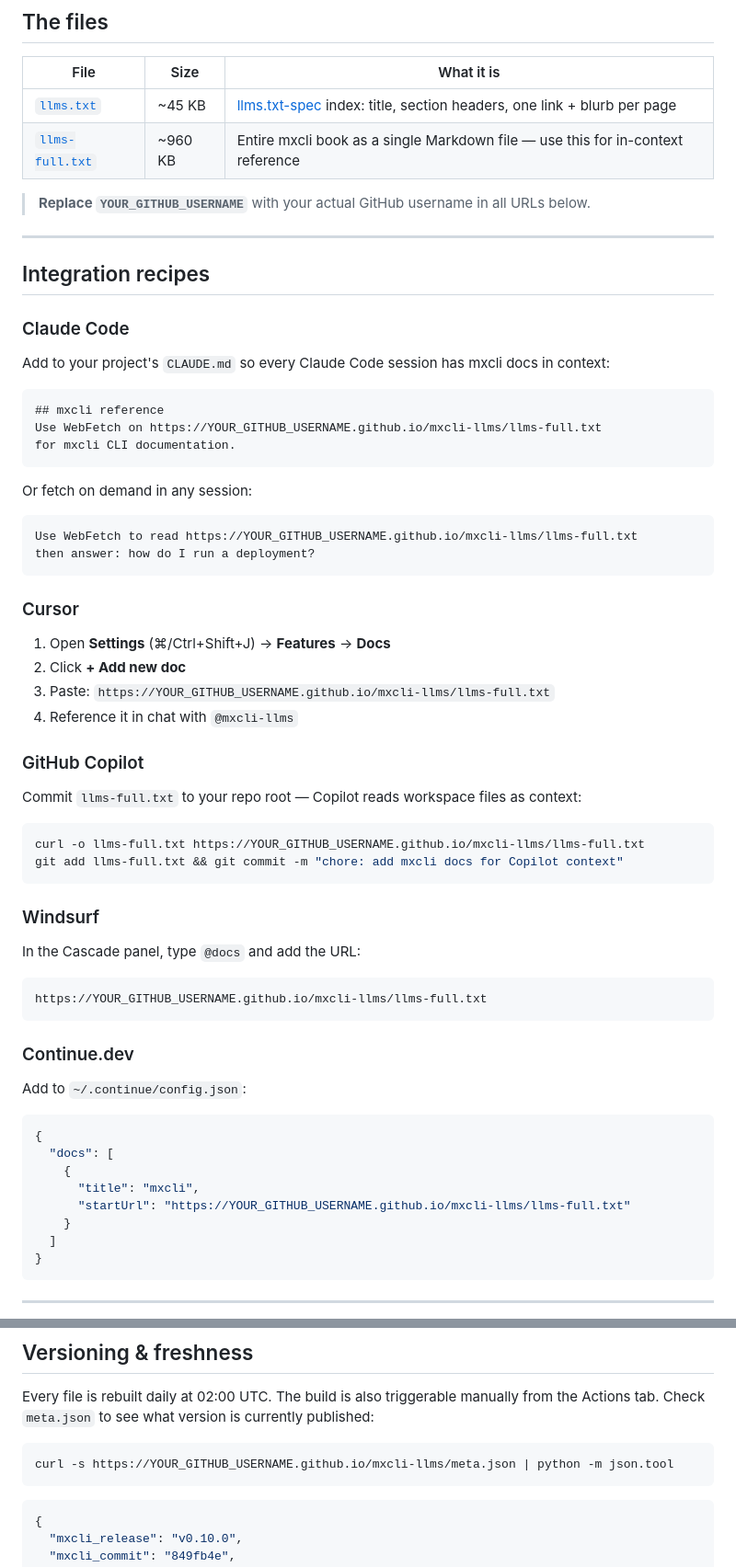
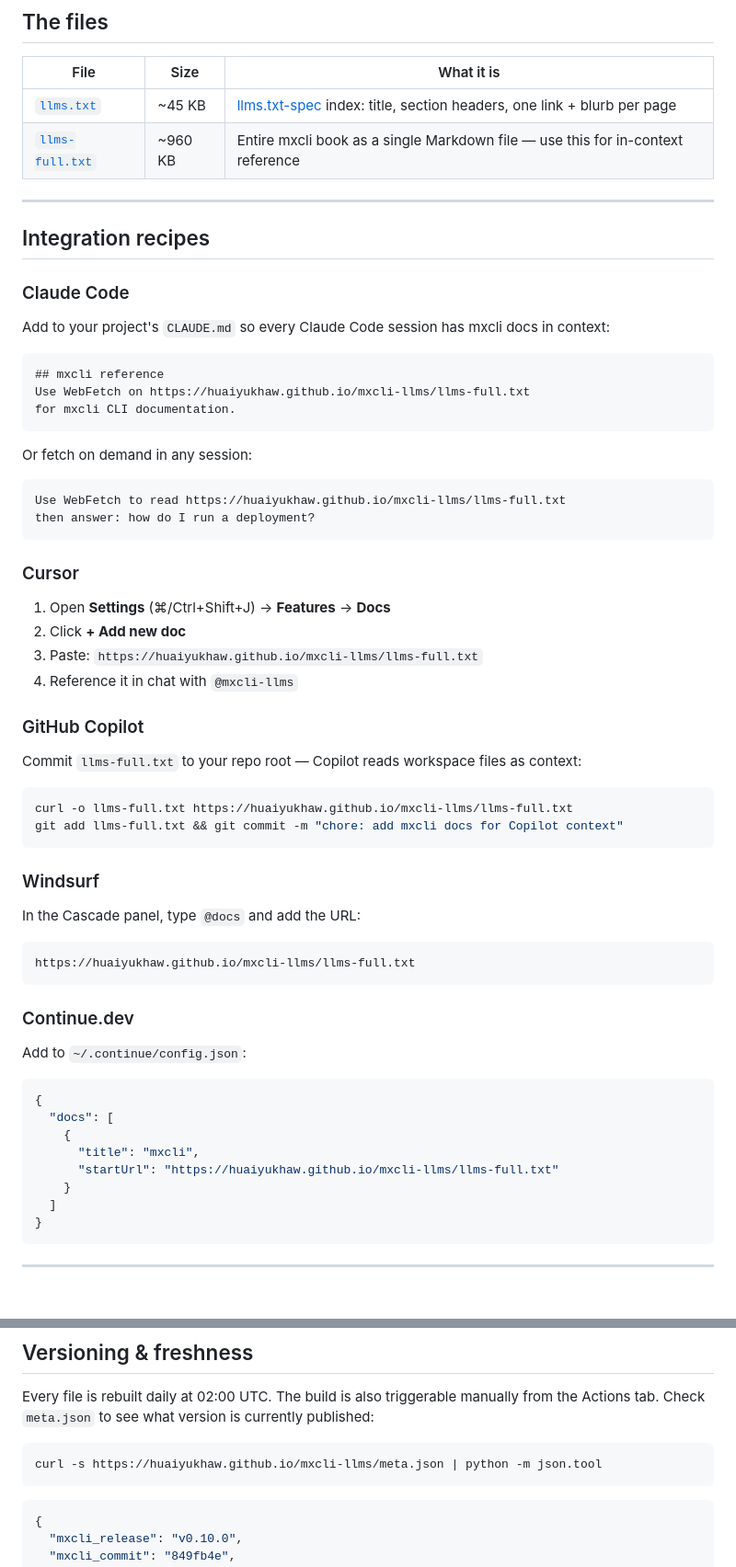
Before and after one commit to huaiyukhaw/mxcli-llms, a Markdown page: README.md, 2 parts joined by grey strips. Shown at 92% size. Rendered like a GitHub page; blank space fills up the shorter version.

Commit message:
docs: set GitHub Pages URLs to huaiyukhaw.github.io/mxcli-llms

````diff
--- a/README.md
+++ b/README.md
@@ -8,10 +8,8 @@ Curated [mxcli](https://www.mxcli.org) documentation for AI coding assistants
 
 | File | Size | What it is |
 |---|---|---|
-| [`llms.txt`](https://YOUR_GITHUB_USERNAME.github.io/mxcli-llms/llms.txt) | ~45 KB | [llms.txt-spec](https://llmstxt.org/) index: title, section headers, one link + blurb per page |
-| [`llms-full.txt`](https://YOUR_GITHUB_USERNAME.github.io/mxcli-llms/llms-full.txt) | ~960 KB | Entire mxcli book as a single Markdown file — use this for in-context reference |
-
-> **Replace `YOUR_GITHUB_USERNAME`** with your actual GitHub username in all URLs below.
+| [`llms.txt`](https://huaiyukhaw.github.io/mxcli-llms/llms.txt) | ~45 KB | [llms.txt-spec](https://llmstxt.org/) index: title, section headers, one link + blurb per page |
+| [`llms-full.txt`](https://huaiyukhaw.github.io/mxcli-llms/llms-full.txt) | ~960 KB | Entire mxcli book as a single Markdown file — use this for in-context reference |
 
 ---
 
@@ -23,14 +21,14 @@ Add to your project's `CLAUDE.md` so every Claude Code session has mxcli docs in
 
 ```markdown
 ## mxcli reference
-Use WebFetch on https://YOUR_GITHUB_USERNAME.github.io/mxcli-llms/llms-full.txt
+Use WebFetch on https://huaiyukhaw.github.io/mxcli-llms/llms-full.txt
 for mxcli CLI documentation.
 ```
 
 Or fetch on demand in any session:
 
 ```
-Use WebFetch to read https://YOUR_GITHUB_USERNAME.github.io/mxcli-llms/llms-full.txt
+Use WebFetch to read https://huaiyukhaw.github.io/mxcli-llms/llms-full.txt
 then answer: how do I run a deployment?
 ```
 
@@ -38,7 +36,7 @@ then answer: how do I run a deployment?
 
 1. Open **Settings** (⌘/Ctrl+Shift+J) → **Features** → **Docs**
 2. Click **+ Add new doc**
-3. Paste: `https://YOUR_GITHUB_USERNAME.github.io/mxcli-llms/llms-full.txt`
+3. Paste: `https://huaiyukhaw.github.io/mxcli-llms/llms-full.txt`
 4. Reference it in chat with `@mxcli-llms`
 
 ### GitHub Copilot
@@ -46,7 +44,7 @@ then answer: how do I run a deployment?
 Commit `llms-full.txt` to your repo root — Copilot reads workspace files as context:
 
 ```bash
-curl -o llms-full.txt https://YOUR_GITHUB_USERNAME.github.io/mxcli-llms/llms-full.txt
+curl -o llms-full.txt https://huaiyukhaw.github.io/mxcli-llms/llms-full.txt
 git add llms-full.txt && git commit -m "chore: add mxcli docs for Copilot context"
 ```
 
@@ -55,7 +53,7 @@ git add llms-full.txt && git commit -m "chore: add mxcli docs for Copilot contex
 In the Cascade panel, type `@docs` and add the URL:
 
 ```
-https://YOUR_GITHUB_USERNAME.github.io/mxcli-llms/llms-full.txt
+https://huaiyukhaw.github.io/mxcli-llms/llms-full.txt
 ```
 
 ### Continue.dev
@@ -67,7 +65,7 @@ Add to `~/.continue/config.json`:
   "docs": [
     {
       "title": "mxcli",
-      "startUrl": "https://YOUR_GITHUB_USERNAME.github.io/mxcli-llms/llms-full.txt"
+      "startUrl": "https://huaiyukhaw.github.io/mxcli-llms/llms-full.txt"
     }
   ]
 }
@@ -86,7 +84,7 @@ The scraper fetches two static endpoints from `mxcli.org` — both are pre-rende
 Every file is rebuilt daily at 02:00 UTC. The build is also triggerable manually from the Actions tab. Check `meta.json` to see what version is currently published:
 
 ```bash
-curl -s https://YOUR_GITHUB_USERNAME.github.io/mxcli-llms/meta.json | python -m json.tool
+curl -s https://huaiyukhaw.github.io/mxcli-llms/meta.json | python -m json.tool
 ```
 
 ```json
````
